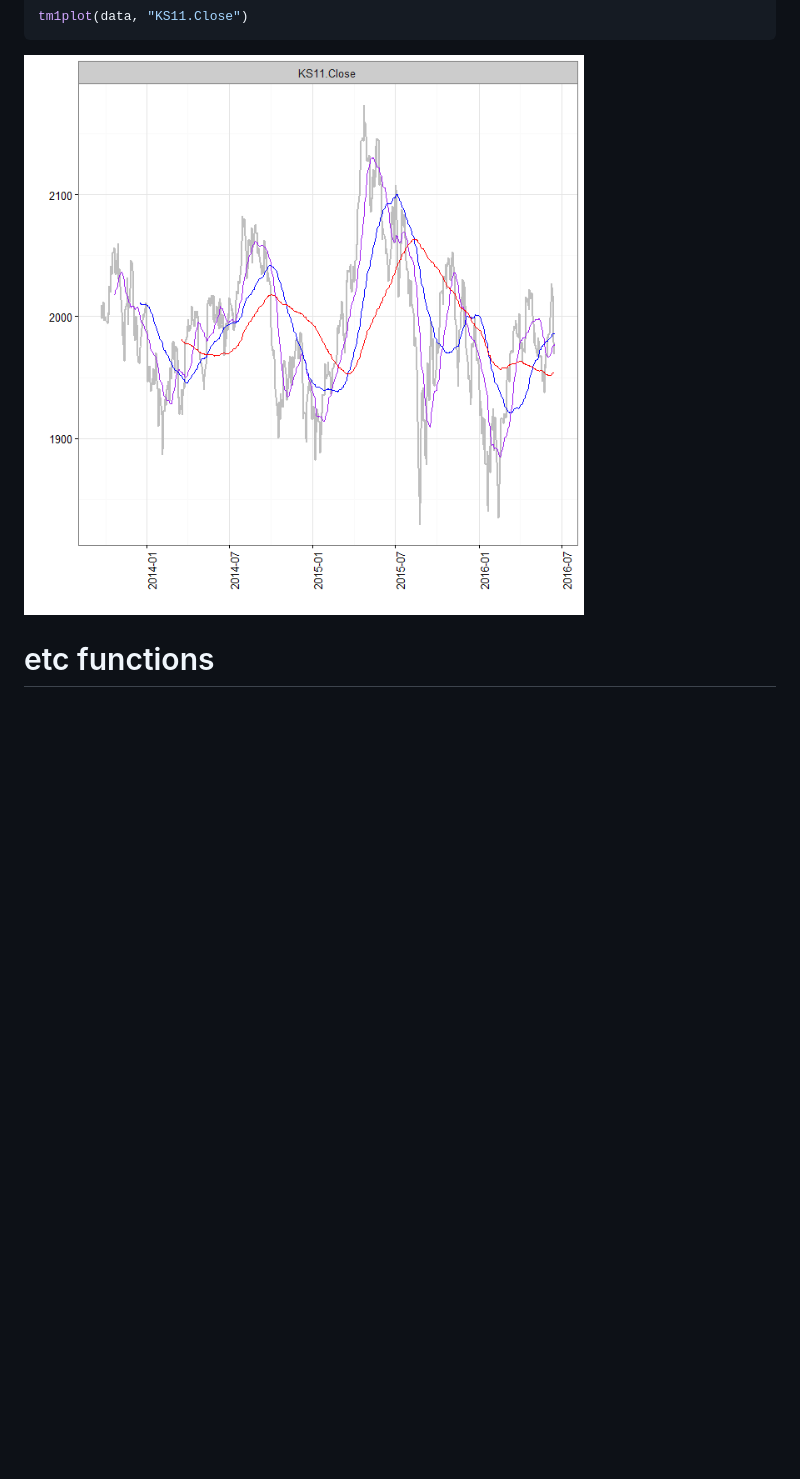
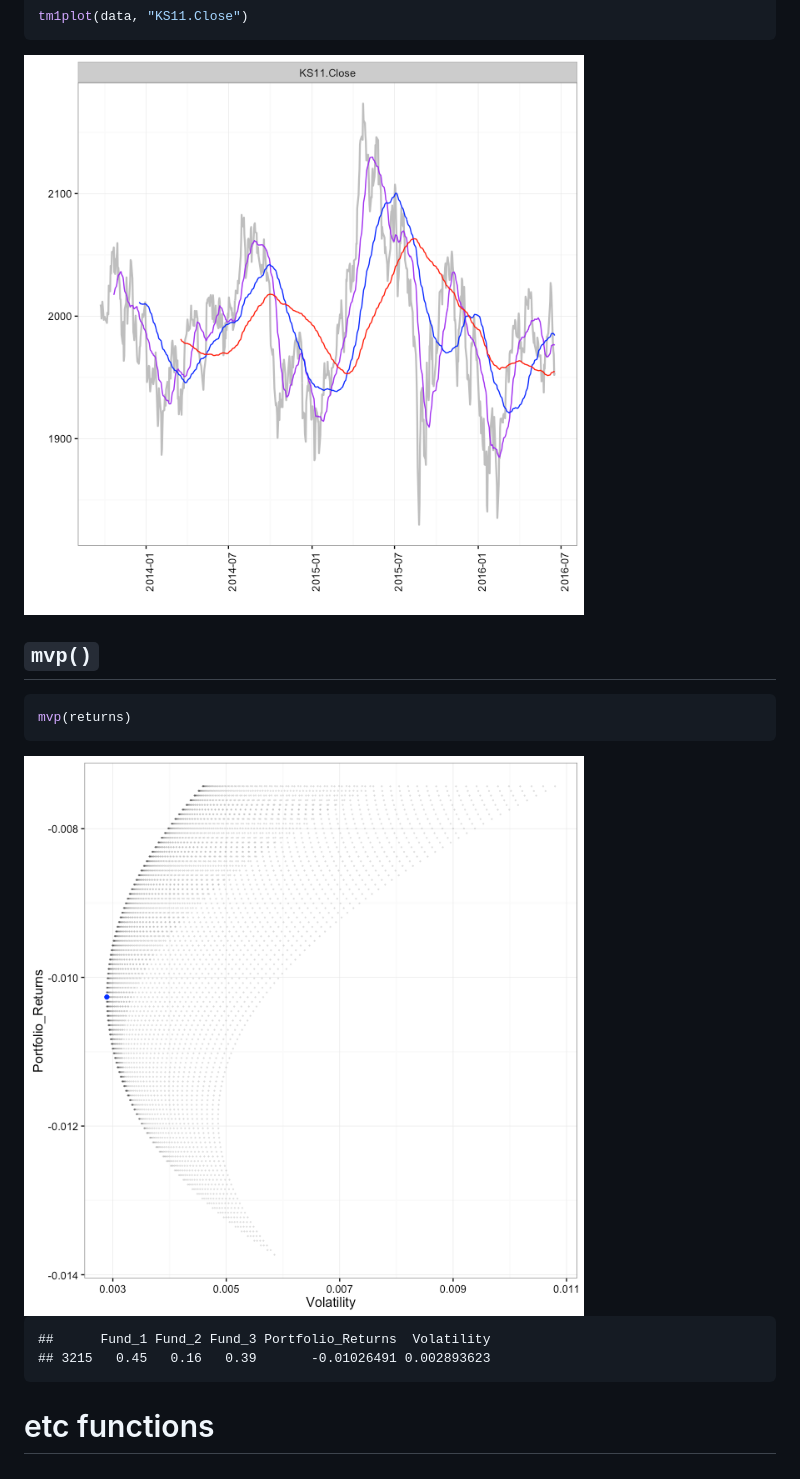
Before and after one commit to lovetoken/kyoboLT, a Markdown page: readme.md, the part around the change printed below. Drawn GitHub-style; pictures changed too: figure/unnamed-chunk-5-2.png, figure/unnamed-chunk-6-1.png (added); blank space fills up the shorter version.

Commit message:
0.18.0 version commit  - `mvp()` function add  - apply to Readme.md

````diff
--- a/readme.md
+++ b/readme.md
@@ -158,6 +158,20 @@ tm1plot(data, "KS11.Close")
 ```
 
 <img src="figure/unnamed-chunk-5-2.png" style="display: block; margin: auto;" />
+
+## `mvp()`
+
+
+```r
+mvp(returns)
+```
+
+<img src="figure/unnamed-chunk-6-1.png" style="display: block; margin: auto;" />
+
+```
+##      Fund_1 Fund_2 Fund_3 Portfolio_Returns  Volatility
+## 3215   0.45   0.16   0.39       -0.01026491 0.002893623
+```
 
 # etc functions
 
````
Also changed, not shown: other parts of readme.md (+73 -73 lines), For_readme.md (+87 -73 lines), figure/unnamed-chunk-5-1.png, 6 other files.
